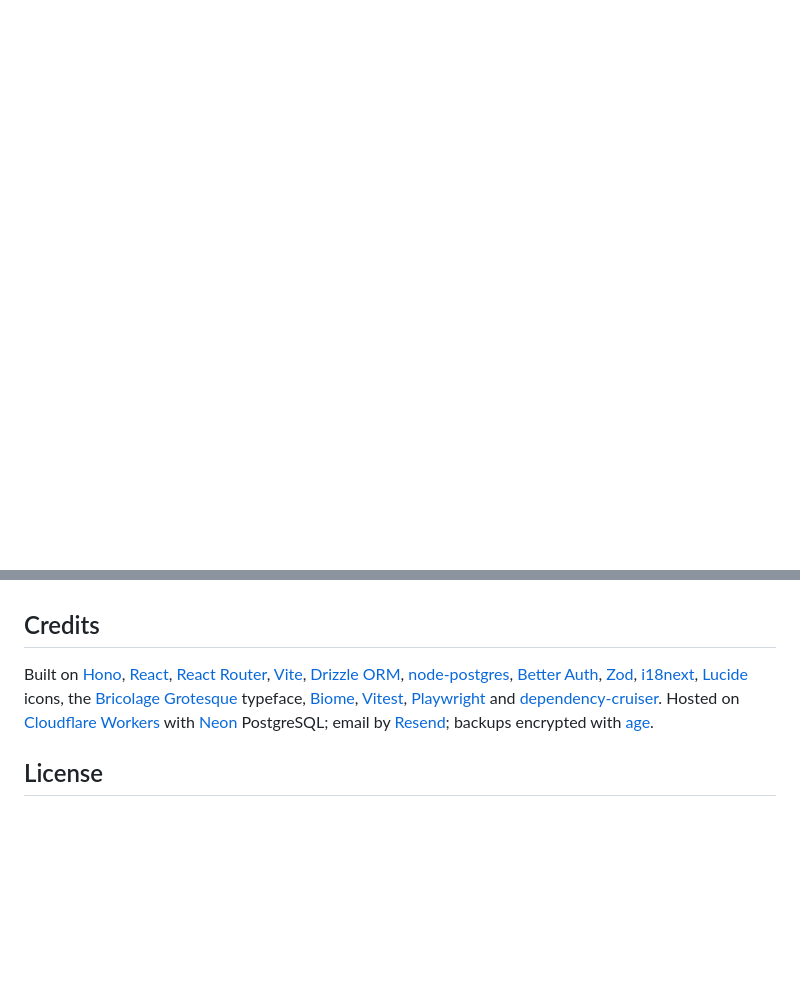
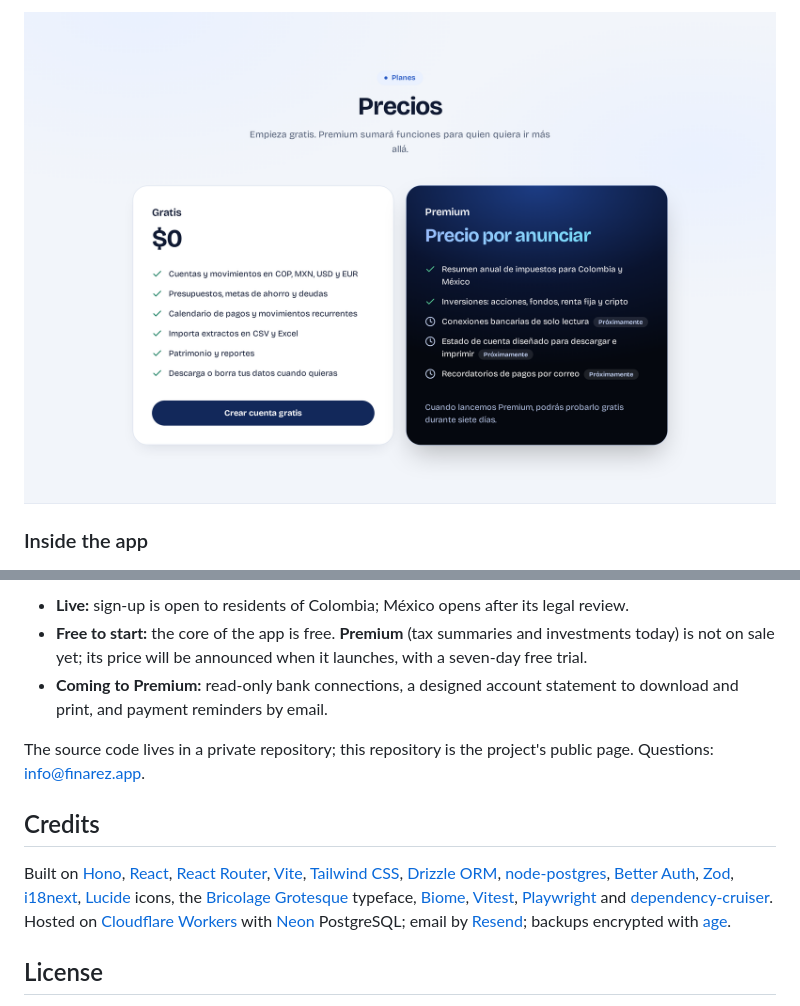
Before and after one commit to nxmxl3zz/Finarez, a Markdown page: README.md, 2 parts joined by grey strips. GitHub-like rendering; pictures changed too: assets/finarez/home-pricing-desktop.png (added); blank space fills up the shorter version.

```diff
--- a/README.md
+++ b/README.md
@@ -23,3 +57,8 @@ Finarez keeps accounts, income and expenses, transfers, budgets, savings goals,
+<p align="center">
+  <img src="assets/finarez/home-pricing-desktop.png" alt="Pricing: a Free plan and a Premium plan whose price is still to be announced, with features marked Próximamente" width="100%">
+</p>
+
+### Inside the app
 
 <p align="center">
   <img src="assets/finarez/desktop-dashboard.png" alt="Home dashboard: available balance, accounts, the month's income and expenses, budgets and upcoming payments" width="100%">
@@ -65,7 +143,12 @@ Finarez keeps accounts, income and expenses, transfers, budgets, savings goals,
+- **Live:** sign-up is open to residents of Colombia; México opens after its legal review.
+- **Free to start:** the core of the app is free. **Premium** (tax summaries and investments today) is not on sale yet; its price will be announced when it launches, with a seven-day free trial.
+- **Coming to Premium:** read-only bank connections, a designed account statement to download and print, and payment reminders by email.
+
+The source code lives in a private repository; this repository is the project's public page. Questions: [info@finarez.app](mailto:info@finarez.app).
 
 ## Credits
 
-Built on [Hono](https://hono.dev), [React](https://react.dev), [React Router](https://reactrouter.com), [Vite](https://vite.dev), [Drizzle ORM](https://orm.drizzle.team), [node-postgres](https://node-postgres.com), [Better Auth](https://better-auth.com), [Zod](https://zod.dev), [i18next](https://www.i18next.com), [Lucide](https://lucide.dev) icons, the [Bricolage Grotesque](https://fonts.google.com/specimen/Bricolage+Grotesque) typeface, [Biome](https://biomejs.dev), [Vitest](https://vitest.dev), [Playwright](https://playwright.dev) and [dependency-cruiser](https://github.com/sverweij/dependency-cruiser). Hosted on [Cloudflare Workers](https://workers.cloudflare.com) with [Neon](https://neon.tech) PostgreSQL; email by [Resend](https://resend.com); backups encrypted with [age](https://age-encryption.org).
+Built on [Hono](https://hono.dev), [React](https://react.dev), [React Router](https://reactrouter.com), [Vite](https://vite.dev), [Tailwind CSS](https://tailwindcss.com), [Drizzle ORM](https://orm.drizzle.team), [node-postgres](https://node-postgres.com), [Better Auth](https://better-auth.com), [Zod](https://zod.dev), [i18next](https://www.i18next.com), [Lucide](https://lucide.dev) icons, the [Bricolage Grotesque](https://fonts.google.com/specimen/Bricolage+Grotesque) typeface, [Biome](https://biomejs.dev), [Vitest](https://vitest.dev), [Playwright](https://playwright.dev) and [dependency-cruiser](https://github.com/sverweij/dependency-cruiser). Hosted on [Cloudflare Workers](https://workers.cloudflare.com) with [Neon](https://neon.tech) PostgreSQL; email by [Resend](https://resend.com); backups encrypted with [age](https://age-encryption.org).
 
 ## License
 
```
Also changed, not shown: other parts of README.md (+81 -8 lines), assets/finarez/home-feature-phone.png (added), assets/finarez/home-features-desktop.png (added), 3 other files.
